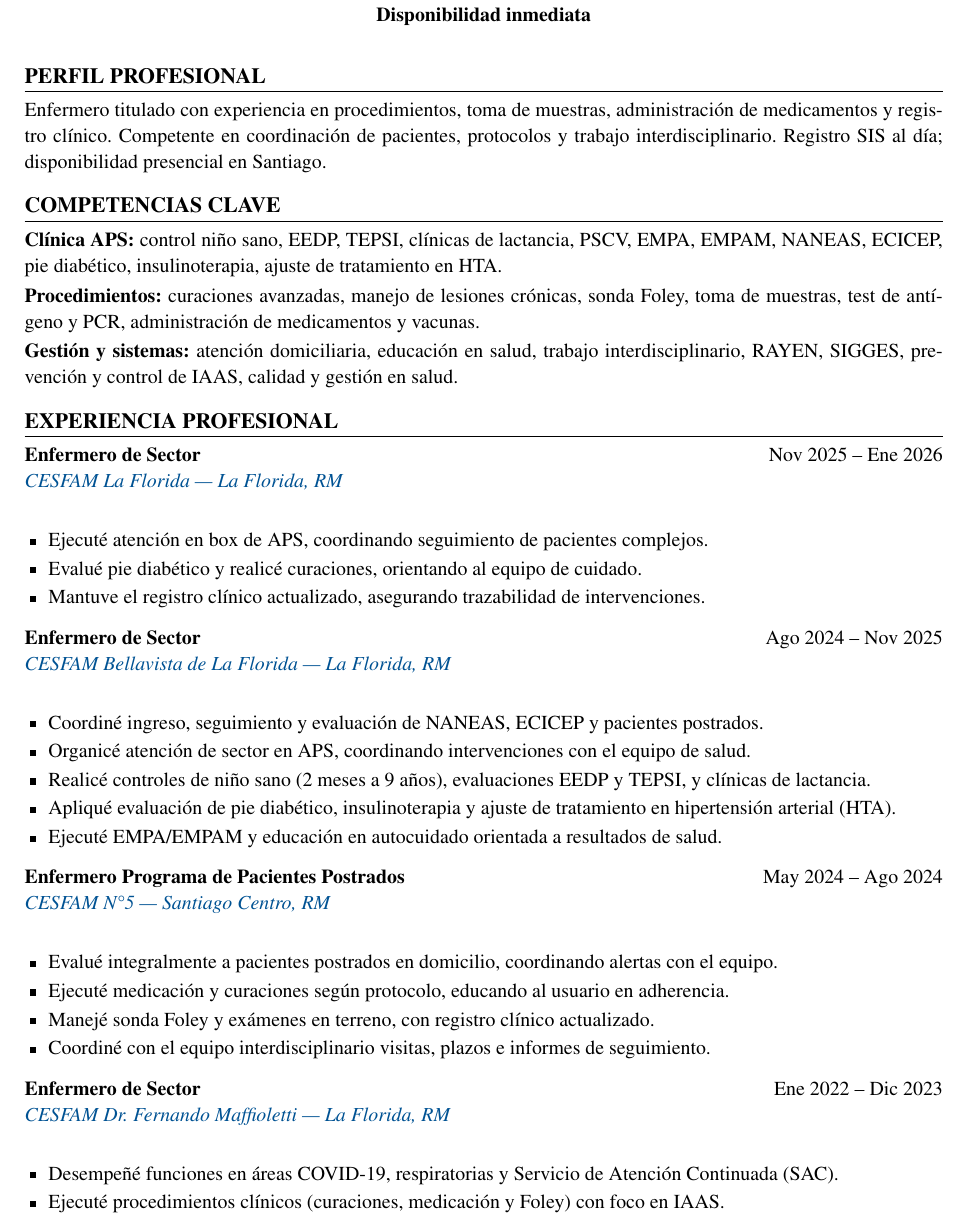
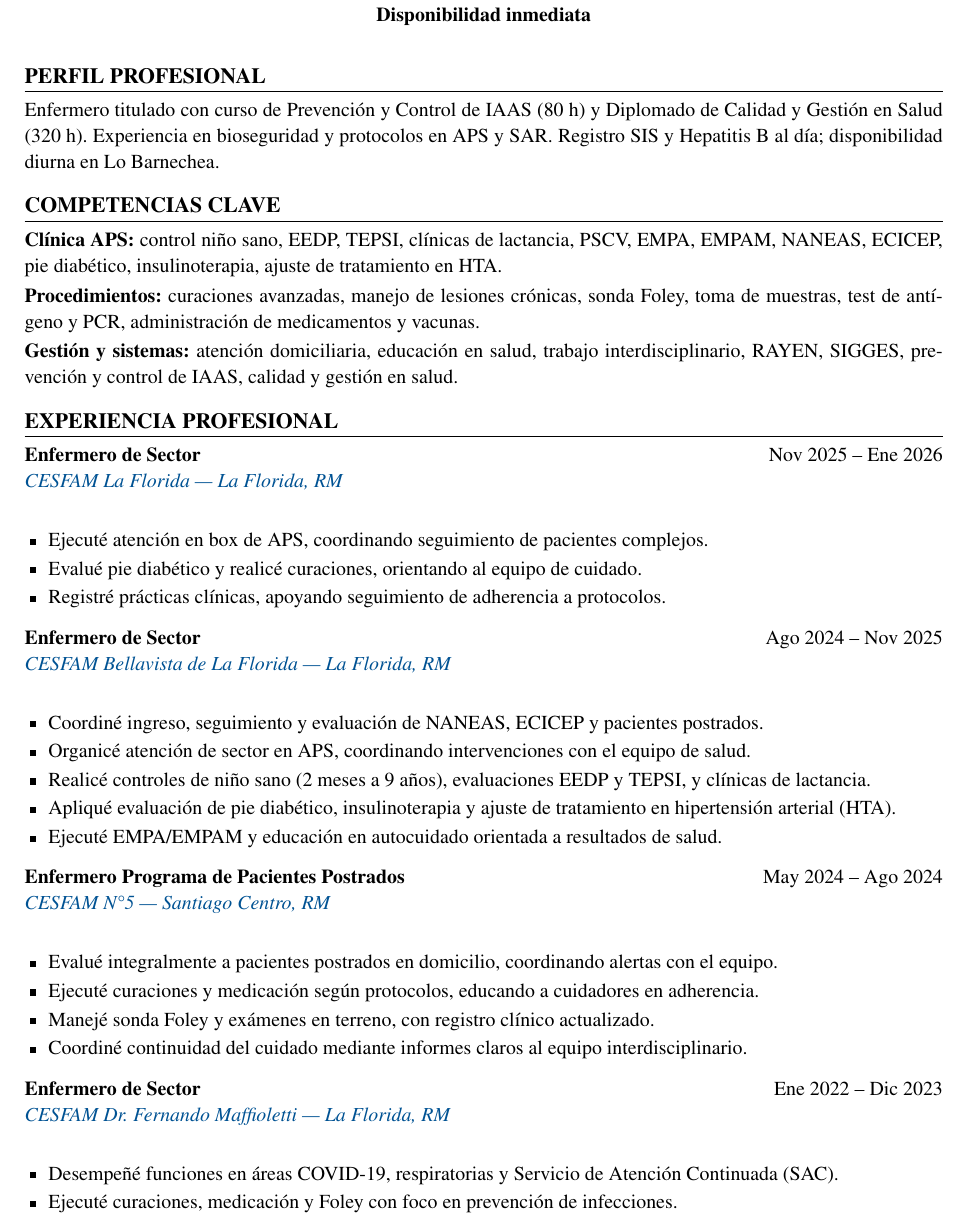
Before and after one commit to guillermoprojaslema/Agarra-la-Pallapp, a LaTeX CV (CV_Axel_Pfingsten_Arpe.tex): part of page 1 of 2, cut so that both start at the same text. Compiled offline with pdfLaTeX.

Commit message:
Adaptar CV Harvard a OF-20260826-06: Enfermero/a IAAS / Infecciones Intrahospitalarias — Clínica MEDS.
Partiendo de CV_Base.docx; perfil y bullets alineados a la oferta.

```diff
--- a/CV_Axel_Pfingsten_Arpe.tex
+++ b/CV_Axel_Pfingsten_Arpe.tex
@@ -20,7 +20,7 @@
   linkcolor=linkblue,
   pdfauthor={Axel Pfingsten Arpe},
   pdftitle={Curriculum Vitae — Axel Pfingsten Arpe},
-  pdfsubject={Enfermero Profesional — Coordinación de Estudios Clínicos}
+  pdfsubject={Enfermero Profesional — IAAS / Calidad}
 }
 
 \pagestyle{empty}
@@ -62,7 +62,7 @@
 
 %========== PERFIL ==========
 \section{Perfil profesional}
-Enfermero titulado con experiencia en procedimientos, toma de muestras, administración de medicamentos y registro clínico. Competente en coordinación de pacientes, protocolos y trabajo interdisciplinario. Registro SIS al día; disponibilidad presencial en Santiago.
+Enfermero titulado con curso de Prevención y Control de IAAS (80~h) y Diplomado de Calidad y Gestión en Salud (320~h). Experiencia en bioseguridad y protocolos en APS y SAR. Registro SIS y Hepatitis~B al día; disponibilidad diurna en Lo Barnechea.
 
 %========== COMPETENCIAS ==========
 \section{Competencias clave}
@@ -79,7 +79,7 @@ Enfermero titulado con experiencia en procedimientos, toma de muestras, administ
 \begin{itemize}
   \item Ejecuté atención en box de APS, coordinando seguimiento de pacientes complejos.
   \item Evalué pie diabético y realicé curaciones, orientando al equipo de cuidado.
-  \item Mantuve el registro clínico actualizado, asegurando trazabilidad de intervenciones.
+  \item Registré prácticas clínicas, apoyando seguimiento de adherencia a protocolos.
 \end{itemize}
 \vspace{6pt}
 
@@ -100,9 +100,9 @@ Enfermero titulado con experiencia en procedimientos, toma de muestras, administ
 {\maps{CESFAM+N5+Union+Latinoamericana+98,+Santiago+Centro}{CESFAM N\textdegree5 — Santiago Centro, RM}}
 \begin{itemize}
   \item Evalué integralmente a pacientes postrados en domicilio, coordinando alertas con el equipo.
-  \item Ejecuté medicación y curaciones según protocolo, educando al usuario en adherencia.
+  \item Ejecuté curaciones y medicación según protocolos, educando a cuidadores en adherencia.
   \item Manejé sonda Foley y exámenes en terreno, con registro clínico actualizado.
-  \item Coordiné con el equipo interdisciplinario visitas, plazos e informes de seguimiento.
+  \item Coordiné continuidad del cuidado mediante informes claros al equipo interdisciplinario.
 \end{itemize}
 \vspace{6pt}
 
@@ -111,8 +111,8 @@ Enfermero titulado con experiencia en procedimientos, toma de muestras, administ
 {\maps{CESFAM+Dr.+Fernando+Maffioletti+Av.+Central+301,+La+Florida,+Santiago}{CESFAM Dr.\ Fernando Maffioletti — La Florida, RM}}
 \begin{itemize}
   \item Desempeñé funciones en áreas COVID-19, respiratorias y Servicio de Atención Continuada (SAC).
-  \item Ejecuté procedimientos clínicos (curaciones, medicación y Foley) con foco en IAAS.
-  \item Realicé toma de muestras con identificación y registro, más antígeno y PCR.
+  \item Ejecuté curaciones, medicación y Foley con foco en prevención de infecciones.
+  \item Realicé toma de muestras con identificación/registro, más test de antígeno y PCR.
   \item Atendí en box APS: controles de niño sano, EEDP, TEPSI y PSCV.
   \item Coordiné seguimiento de pacientes crónicos y postrados, asegurando continuidad del cuidado.
 \end{itemize}
```
Also changed, not shown: CV_Axel_Pfingsten_Arpe.pdf, CV_Axel_Pfingsten_Arpe.tex (4 more changed lines).
